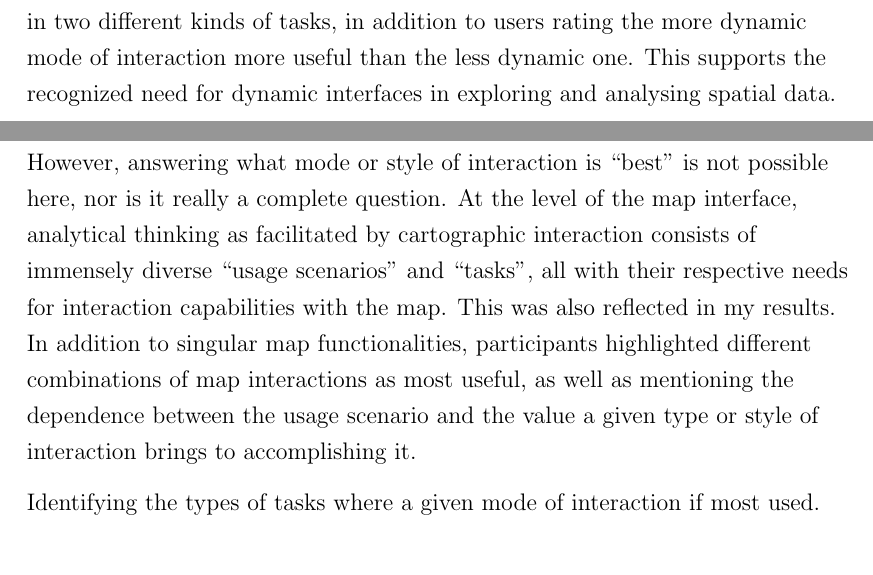
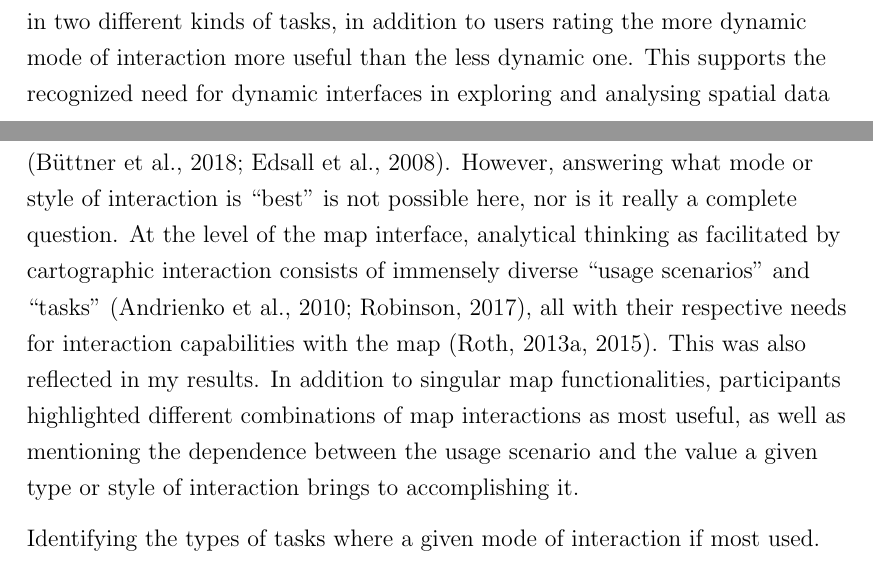
Before and after one commit to eemilhaa/thesis, a LaTeX thesis (thesis/main.tex, which reads thesis/sections/discussion.tex): two parts of pages 77 and 78 of 105, joined at a grey line, cut so that both start at the same text. Compiled offline with pdfLaTeX.

Commit message:
add refs

```diff
--- a/thesis/sections/discussion.tex
+++ b/thesis/sections/discussion.tex
@@ -165,12 +165,14 @@ This was true in two different kinds of tasks,
 in addition to users rating the more dynamic mode of interaction
 more useful than the less dynamic one.
 This supports the recognized need for dynamic interfaces in exploring and analysing
-spatial data.  % TODO ref
+spatial data \parencite{eds2008, but2018}.
 However, answering what mode or style of interaction is \enquote{best} is not possible here,
 nor is it really a complete question.
 At the level of the map interface, analytical thinking as facilitated by cartographic interaction
-consists of immensely diverse \enquote{usage scenarios} and \enquote{tasks},
-all with their respective needs for interaction capabilities with the map. % TODO ref
+consists of immensely diverse \enquote{usage scenarios} and \enquote{tasks}
+\parencite{rob2017b, and2010},
+all with their respective needs for interaction capabilities with the map
+\parencite{rot2013a, rot2015}.
 This was also reflected in my results.
 In addition to singular map functionalities,
 participants highlighted different combinations of map interactions as most useful,
```
